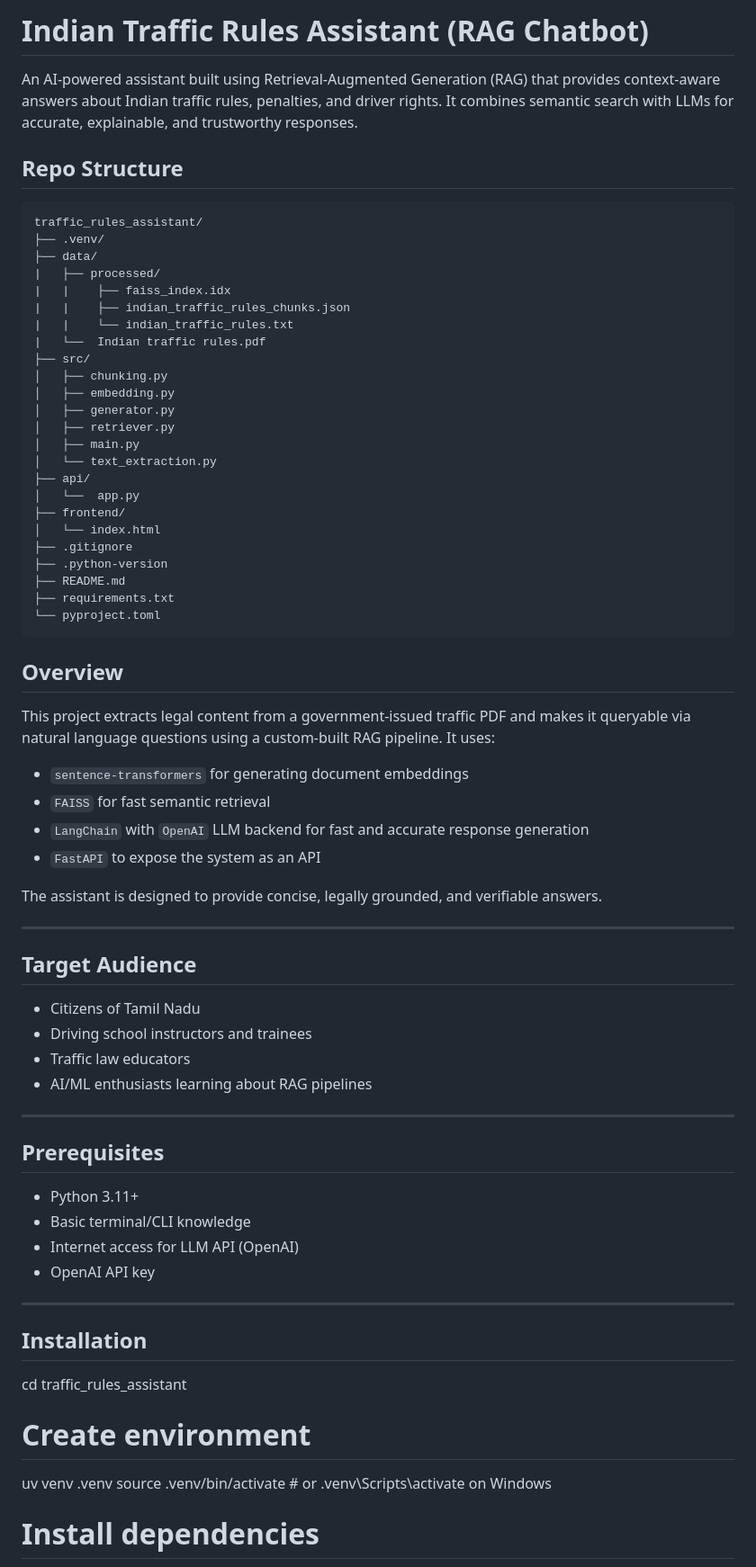
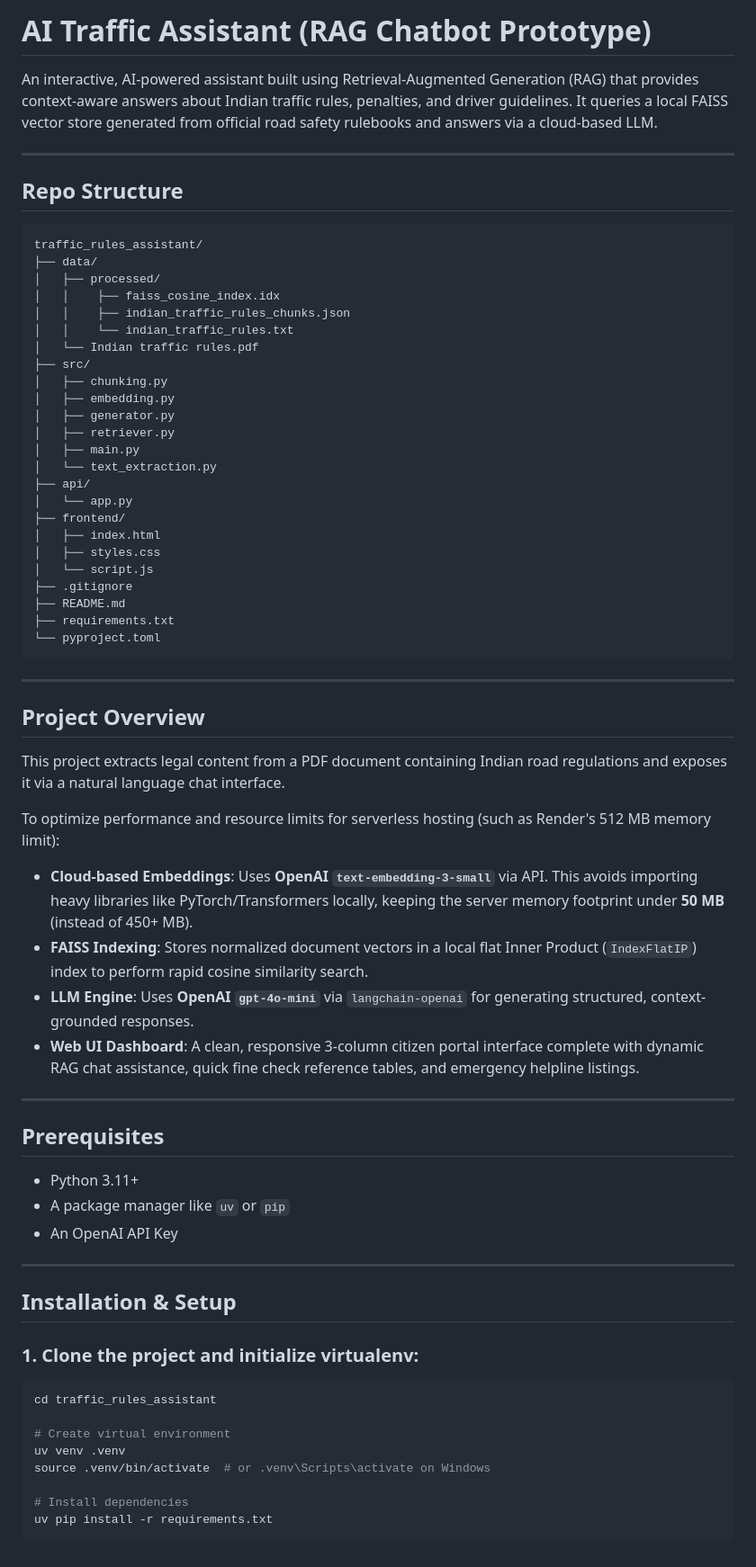
Before and after one commit to MaheshBabuDevarakonda/indian_traffic_rules_assistant, a Markdown page: README.md, the part around one of its changes. Shown at 90% size. Rendered like a GitHub page.

````diff
--- a/README.md
+++ b/README.md
@@ -1,16 +1,18 @@
-# Indian Traffic Rules Assistant (RAG Chatbot)
+# AI Traffic Assistant (RAG Chatbot Prototype)
 
-An AI-powered assistant built using Retrieval-Augmented Generation (RAG) that provides context-aware answers about Indian traffic rules, penalties, and driver rights. It combines semantic search with LLMs for accurate, explainable, and trustworthy responses.
+An interactive, AI-powered assistant built using Retrieval-Augmented Generation (RAG) that provides context-aware answers about Indian traffic rules, penalties, and driver guidelines. It queries a local FAISS vector store generated from official road safety rulebooks and answers via a cloud-based LLM.
+
+---
+
 ## Repo Structure
 ```plaintext
 traffic_rules_assistant/
-├── .venv/
 ├── data/
-|   ├── processed/
-|   |    ├── faiss_index.idx
-|   |    ├── indian_traffic_rules_chunks.json
-|   |    └── indian_traffic_rules.txt
-|   └──  Indian traffic rules.pdf
+│   ├── processed/
+│   │    ├── faiss_cosine_index.idx
+│   │    ├── indian_traffic_rules_chunks.json
+│   │    └── indian_traffic_rules.txt
+│   └── Indian traffic rules.pdf
 ├── src/
 │   ├── chunking.py
 │   ├── embedding.py
@@ -19,52 +21,46 @@ traffic_rules_assistant/
 │   ├── main.py
 │   └── text_extraction.py
 ├── api/
-│   └──  app.py
+│   └── app.py
 ├── frontend/
-│   └── index.html
+│   ├── index.html
+│   ├── styles.css
+│   └── script.js
 ├── .gitignore
-├── .python-version
 ├── README.md
 ├── requirements.txt
 └── pyproject.toml
 ```
 
-## Overview
-
-This project extracts legal content from a government-issued traffic PDF and makes it queryable via natural language questions using a custom-built RAG pipeline. It uses:
-
-* `sentence-transformers` for generating document embeddings
-* `FAISS` for fast semantic retrieval
-* `LangChain` with `OpenAI` LLM backend for fast and accurate response generation
-* `FastAPI` to expose the system as an API
-
-The assistant is designed to provide concise, legally grounded, and verifiable answers.
-
 ---
 
-## Target Audience
+## Project Overview
 
-* Citizens of Tamil Nadu
-* Driving school instructors and trainees
-* Traffic law educators
-* AI/ML enthusiasts learning about RAG pipelines
+This project extracts legal content from a PDF document containing Indian road regulations and exposes it via a natural language chat interface.
+
+To optimize performance and resource limits for serverless hosting (such as Render's 512 MB memory limit):
+* **Cloud-based Embeddings**: Uses **OpenAI `text-embedding-3-small`** via API. This avoids importing heavy libraries like PyTorch/Transformers locally, keeping the server memory footprint under **50 MB** (instead of 450+ MB).
+* **FAISS Indexing**: Stores normalized document vectors in a local flat Inner Product (`IndexFlatIP`) index to perform rapid cosine similarity search.
+* **LLM Engine**: Uses **OpenAI `gpt-4o-mini`** via `langchain-openai` for generating structured, context-grounded responses.
+* **Web UI Dashboard**: A clean, responsive 3-column citizen portal interface complete with dynamic RAG chat assistance, quick fine check reference tables, and emergency helpline listings.
 
 ---
 
 ## Prerequisites
 
 * Python 3.11+
-* Basic terminal/CLI knowledge
-* Internet access for LLM API (OpenAI)
-* OpenAI API key
+* A package manager like `uv` or `pip`
+* An OpenAI API Key
 
 ---
 
-## Installation
+## Installation & Setup
 
+### 1. Clone the project and initialize virtualenv:
+```bash
 cd traffic_rules_assistant
 
-# Create environment
+# Create virtual environment
 uv venv .venv
 source .venv/bin/activate  # or .venv\Scripts\activate on Windows
 
````
Also changed, not shown: other parts of README.md (+44 -115 lines).
